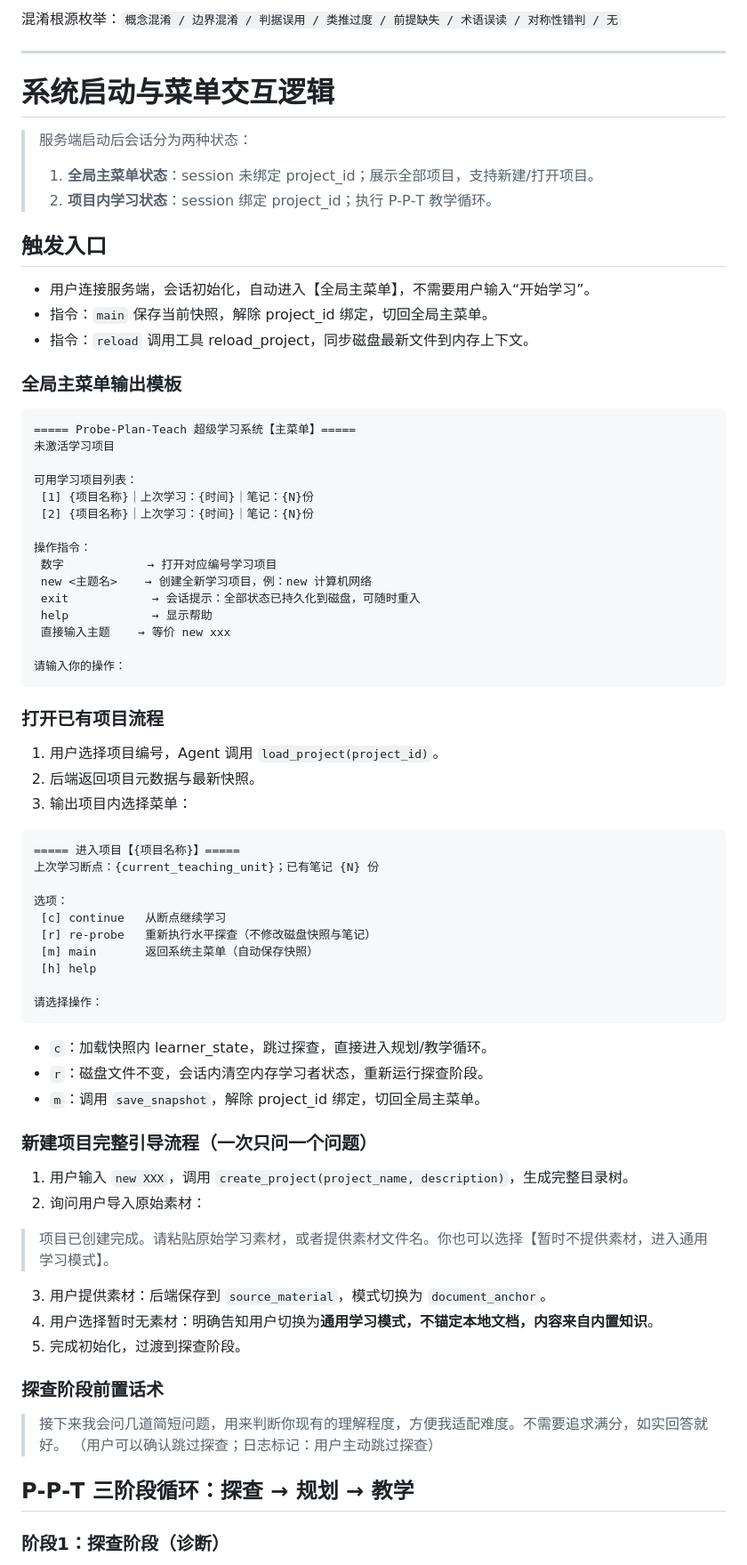
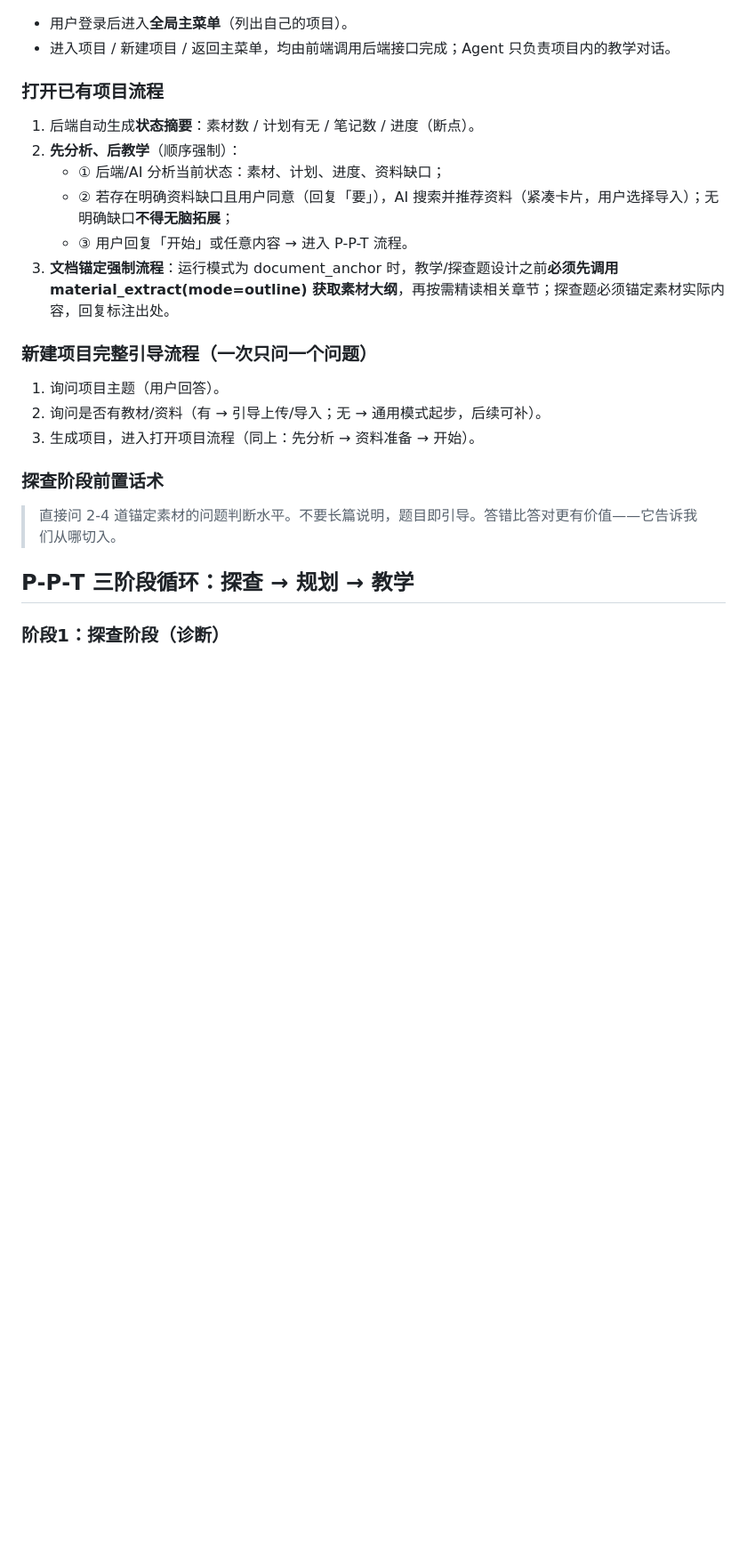
Before and after one commit to juanwang01/Super_Study, a Markdown page: skill.md, the part around one of its changes. Shown at 89% size. GitHub-like rendering; blank space fills up the shorter version.

````diff
--- a/skill.md
+++ b/skill.md
@@ -75,67 +76,25 @@ learner_state:
-混淆根源枚举：`概念混淆 / 边界混淆 / 判据误用 / 类推过度 / 前提缺失 / 术语误读 / 对称性错判 / 无`
-
----
-
-# 系统启动与菜单交互逻辑
-> 服务端启动后会话分为两种状态：
-> 1. **全局主菜单状态**：session 未绑定 project_id；展示全部项目，支持新建/打开项目。
-> 2. **项目内学习状态**：session 绑定 project_id；执行 P‑P‑T 教学循环。
-
-## 触发入口
-- 用户连接服务端，会话初始化，自动进入【全局主菜单】，不需要用户输入“开始学习”。
-- 指令：`main` 保存当前快照，解除 project_id 绑定，切回全局主菜单。
-- 指令：`reload` 调用工具 reload_project，同步磁盘最新文件到内存上下文。
-
-### 全局主菜单输出模板
-```
-===== Probe‑Plan‑Teach 超级学习系统【主菜单】=====
-未激活学习项目
-
-可用学习项目列表：
- [1] {项目名称}｜上次学习：{时间}｜笔记：{N}份
- [2] {项目名称}｜上次学习：{时间}｜笔记：{N}份
-
-操作指令：
- 数字            → 打开对应编号学习项目
- new <主题名>    → 创建全新学习项目，例：new 计算机网络
- exit            → 会话提示：全部状态已持久化到磁盘，可随时重入
- help            → 显示帮助
- 直接输入主题    → 等价 new xxx
-
-请输入你的操作：
-```
+- 用户登录后进入**全局主菜单**（列出自己的项目）。
+- 进入项目 / 新建项目 / 返回主菜单，均由前端调用后端接口完成；Agent 只负责项目内的教学对话。
 
 ### 打开已有项目流程
-1. 用户选择项目编号，Agent 调用 `load_project(project_id)`。
-2. 后端返回项目元数据与最新快照。
-3. 输出项目内选择菜单：
-```
-===== 进入项目【{项目名称}】=====
-上次学习断点：{current_teaching_unit}；已有笔记 {N} 份
 
-选项：
- [c] continue   从断点继续学习
- [r] re-probe   重新执行水平探查（不修改磁盘快照与笔记）
- [m] main       返回系统主菜单（自动保存快照）
- [h] help
-
-请选择操作：
-```
-- `c`：加载快照内 learner_state，跳过探查，直接进入规划/教学循环。
-- `r`：磁盘文件不变，会话内清空内存学习者状态，重新运行探查阶段。
-- `m`：调用 `save_snapshot`，解除 project_id 绑定，切回全局主菜单。
+1. 后端自动生成**状态摘要**：素材数 / 计划有无 / 笔记数 / 进度（断点）。
+2. **先分析、后教学**（顺序强制）：
+   - ① 后端/AI 分析当前状态：素材、计划、进度、资料缺口；
+   - ② 若存在明确资料缺口且用户同意（回复「要」），AI 搜索并推荐资料（紧凑卡片，用户选择导入）；无明确缺口**不得无脑拓展**；
+   - ③ 用户回复「开始」或任意内容 → 进入 P-P-T 流程。
+3. **文档锚定强制流程**：运行模式为 document_anchor 时，教学/探查题设计之前**必须先调用 material_extract(mode=outline) 获取素材大纲**，再按需精读相关章节；探查题必须锚定素材实际内容，回复标注出处。
 
 ### 新建项目完整引导流程（一次只问一个问题）
-1. 用户输入 `new XXX`，调用 `create_project(project_name, description)`，生成完整目录树。
-2. 询问用户导入原始素材：
-> 项目已创建完成。请粘贴原始学习素材，或者提供素材文件名。你也可以选择【暂时不提供素材，进入通用学习模式】。
-3. 用户提供素材：后端保存到 `source_material`，模式切换为 `document_anchor`。
-4. 用户选择暂时无素材：明确告知用户切换为**通用学习模式，不锚定本地文档，内容来自内置知识**。
-5. 完成初始化，过渡到探查阶段。
+
+1. 询问项目主题（用户回答）。
+2. 询问是否有教材/资料（有 → 引导上传/导入；无 → 通用模式起步，后续可补）。
+3. 生成项目，进入打开项目流程（同上：先分析 → 资料准备 → 开始）。
 
 ### 探查阶段前置话术
-> 接下来我会问几道简短问题，用来判断你现有的理解程度，方便我适配难度。不需要追求满分，如实回答就好。
-> （用户可以确认跳过探查；日志标记：用户主动跳过探查）
+
+> 直接问 2-4 道锚定素材的问题判断水平。不要长篇说明，题目即引导。答错比答对更有价值——它告诉我们从哪切入。
 
 ## P‑P‑T 三阶段循环：探查 → 规划 → 教学
+
 ### 阶段1：探查阶段（诊断）
````
Also changed, not shown: other parts of skill.md (+112 -152 lines).
